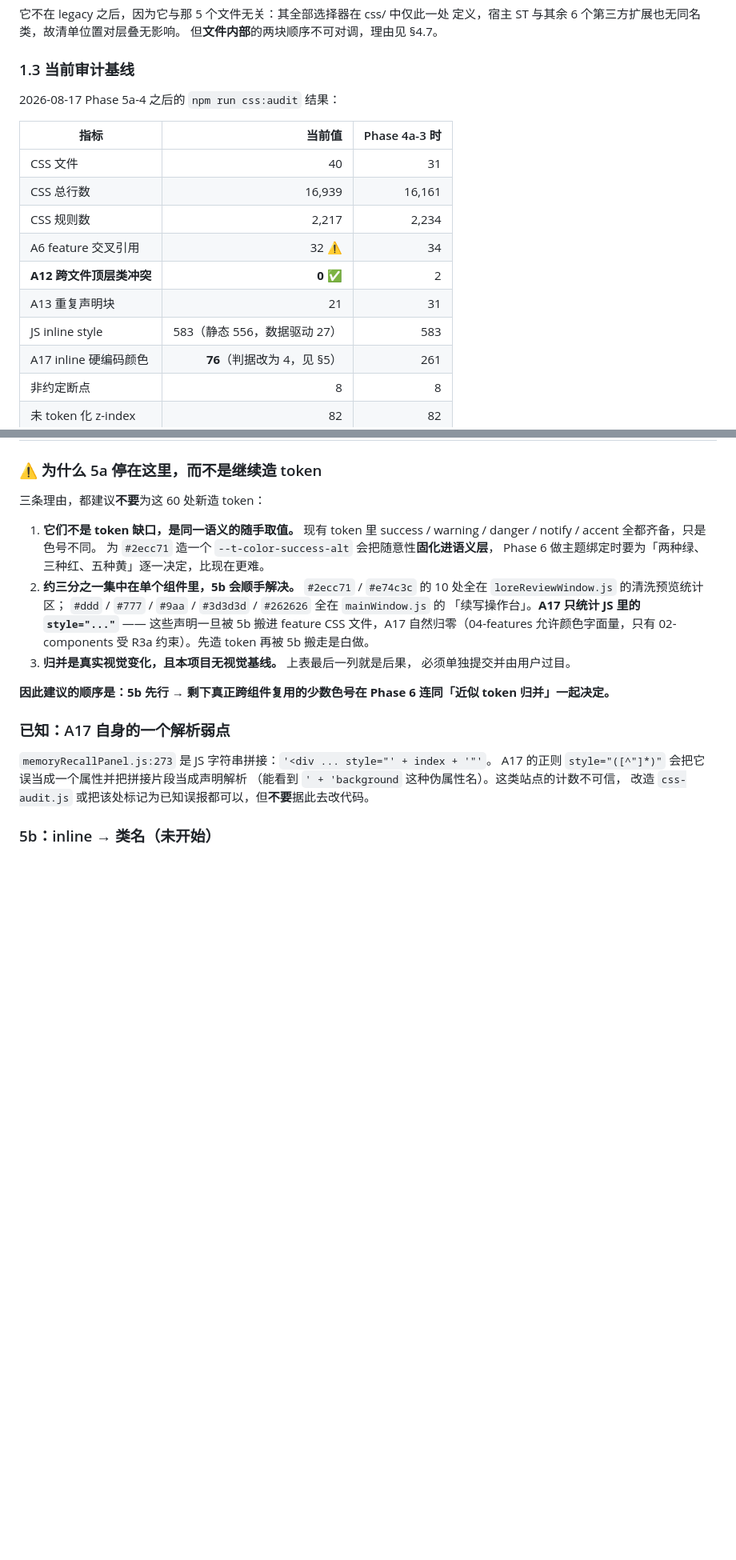
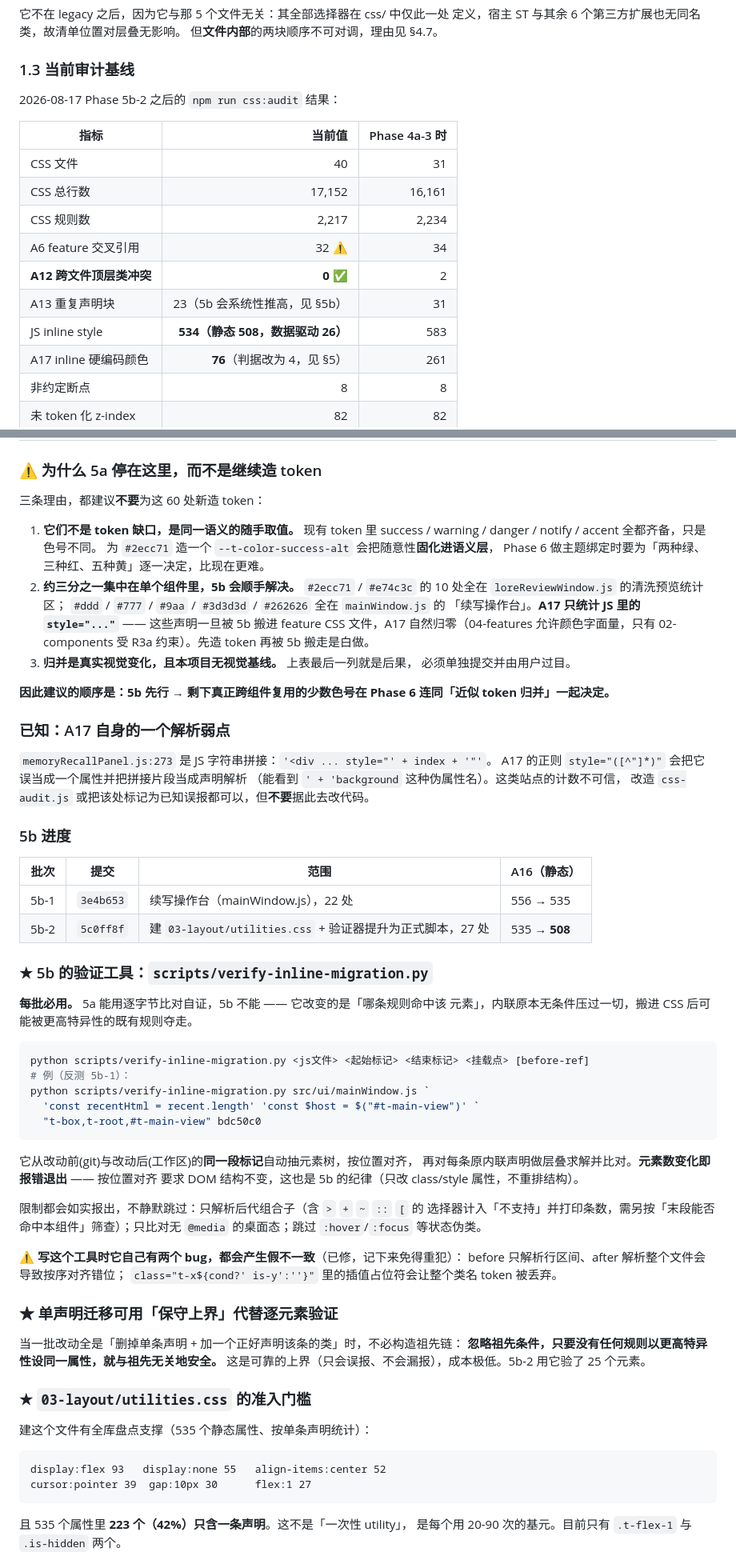
Before and after one commit to Titania-elf/echo-theater, a Markdown page: 未完成.md, 2 parts joined by grey strips. Shown at 80% size. Rendered like a GitHub page; blank space fills up the shorter version.

````diff
--- a/未完成.md
+++ b/未完成.md
@@ -141,17 +144,17 @@ settings-drawer.css  ST 扩展设置抽屉 + 更新弹窗（.titania-*）
 
 ### 1.3 当前审计基线
 
-2026-08-17 Phase 5a-4 之后的 `npm run css:audit` 结果：
+2026-08-17 Phase 5b-2 之后的 `npm run css:audit` 结果：
 
 | 指标 | 当前值 | Phase 4a-3 时 |
 |---|---:|---:|
 | CSS 文件 | 40 | 31 |
-| CSS 总行数 | 16,939 | 16,161 |
+| CSS 总行数 | 17,152 | 16,161 |
 | CSS 规则数 | 2,217 | 2,234 |
 | A6 feature 交叉引用 | 32 ⚠ | 34 |
 | **A12 跨文件顶层类冲突** | **0** ✅ | 2 |
-| A13 重复声明块 | 21 | 31 |
-| JS inline style | 583（静态 556，数据驱动 27） | 583 |
+| A13 重复声明块 | 23（5b 会系统性推高，见 §5b） | 31 |
+| JS inline style | **534（静态 508，数据驱动 26）** | 583 |
 | A17 inline 硬编码颜色 | **76**（判据改为 4，见 §5） | 261 |
 | 非约定断点 | 8 | 8 |
 | 未 token 化 z-index | 82 | 82 |
@@ -855,4 +858,53 @@ A17 的正则 `style="([^"]*)"` 会把它误当成一个属性并把拼接片段
 （能看到 `' + 'background` 这种伪属性名）。这类站点的计数不可信，
 改造 `css-audit.js` 或把该处标记为已知误报都可以，但**不要**据此去改代码。
 
-### 5b：inline → 类名（未开始）
+### 5b 进度
+
+| 批次 | 提交 | 范围 | A16（静态） |
+|---|---|---|---|
+| 5b-1 | `3e4b653` | 续写操作台（mainWindow.js），22 处 | 556 → 535 |
+| 5b-2 | `5c0ff8f` | 建 `03-layout/utilities.css` + 验证器提升为正式脚本，27 处 | 535 → **508** |
+
+### ★ 5b 的验证工具：`scripts/verify-inline-migration.py`
+
+**每批必用。** 5a 能用逐字节比对自证，5b 不能 —— 它改变的是「哪条规则命中该
+元素」，内联原本无条件压过一切，搬进 CSS 后可能被更高特异性的既有规则夺走。
+
+```powershell
+python scripts/verify-inline-migration.py <js文件> <起始标记> <结束标记> <挂载点> [before-ref]
+# 例（反测 5b-1）：
+python scripts/verify-inline-migration.py src/ui/mainWindow.js `
+  'const recentHtml = recent.length' 'const $host = $("#t-main-view")' `
+  "t-box,t-root,#t-main-view" bdc50c0
+```
+
+它从改动前(git)与改动后(工作区)的**同一段标记**自动抽元素树，按位置对齐，
+再对每条原内联声明做层叠求解并比对。**元素数变化即报错退出** —— 按位置对齐
+要求 DOM 结构不变，这也是 5b 的纪律（只改 class/style 属性，不重排结构）。
+
+限制都会如实报出，不静默跳过：只解析后代组合子（含 `>` `+` `~` `::` `[` 的
+选择器计入「不支持」并打印条数，需另按「末段能否命中本组件」筛查）；只比对无
+`@media` 的桌面态；跳过 `:hover`/`:focus` 等状态伪类。
+
+⚠ **写这个工具时它自己有两个 bug，都会产生假不一致**（已修，记下来免得重犯）：
+before 只解析行区间、after 解析整个文件会导致按序对齐错位；
+`class="t-x${cond?' is-y':''}"` 里的插值占位符会让整个类名 token 被丢弃。
+
+### ★ 单声明迁移可用「保守上界」代替逐元素验证
+
+当一批改动全是「删掉单条声明 + 加一个正好声明该条的类」时，不必构造祖先链：
+**忽略祖先条件，只要没有任何规则以更高特异性设同一属性，就与祖先无关地安全。**
+这是可靠的上界（只会误报、不会漏报），成本极低。5b-2 用它验了 25 个元素。
+
+### ★ `03-layout/utilities.css` 的准入门槛
+
+建这个文件有全库盘点支撑（535 个静态属性、按单条声明统计）：
+
+```text
+display:flex 93   display:none 55   align-items:center 52
+cursor:pointer 39  gap:10px 30      flex:1 27
+```
+
+且 535 个属性里 **223 个（42%）只含一条声明**。这不是「一次性 utility」，
+是每个用 20-90 次的基元。目前只有 `.t-flex-1` 与 `.is-hidden` 两个。
+
````
Also changed, not shown: other parts of 未完成.md (+45 -2 lines).
